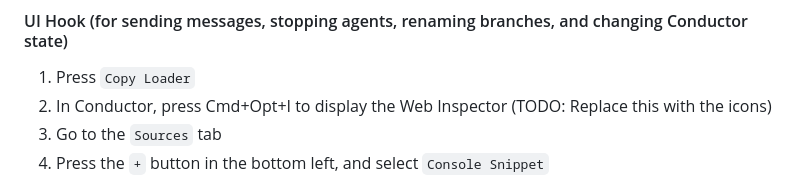
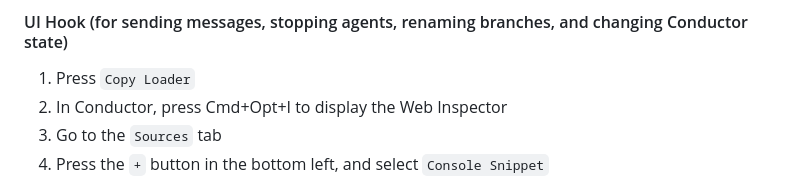
Before and after one commit to gannonprudhomme/conductor-mobile-unofficial, a Markdown page: README.md, the part around the change. Rendered like a GitHub page.

```diff
--- a/README.md
+++ b/README.md
@@ -44,7 +44,7 @@ In order to be able to actually control Conductor **remotely**, you need to inst
 #### UI Hook (for sending messages, stopping agents, renaming branches, and changing Conductor state)
 
 1. Press `Copy Loader`
-2. In Conductor, press Cmd+Opt+I to display the Web Inspector (TODO: Replace this with the icons)
+2. In Conductor, press Cmd+Opt+I to display the Web Inspector
 3. Go to the `Sources` tab
 4. Press the `+` button in the bottom left, and select `Console Snippet`
 
```
